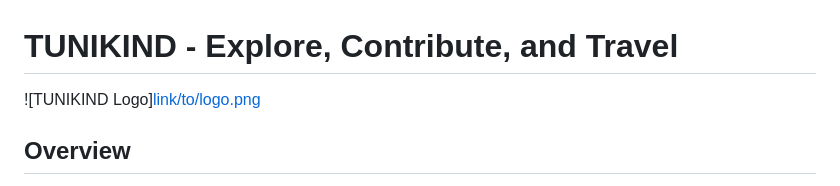
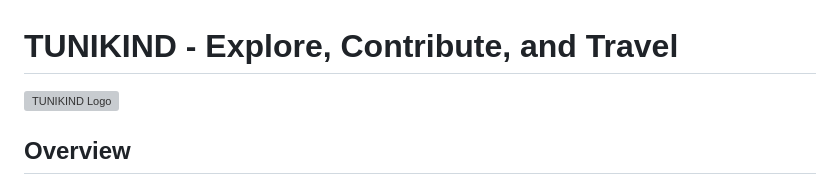
Before and after one commit to yahiahwewi/PiDev31, a Markdown page: README.md, the part around the change. GitHub-like rendering; grey boxes are pictures that could not be loaded.

```diff
--- a/README.md
+++ b/README.md
@@ -1,6 +1,6 @@
 # TUNIKIND - Explore, Contribute, and Travel
 
-![TUNIKIND Logo][link/to/logo.png](https://i.ibb.co/5KwFbY1/logo1.png)
+![TUNIKIND Logo](https://i.ibb.co/5KwFbY1/logo1.png)
 
 ## Overview
 
```
